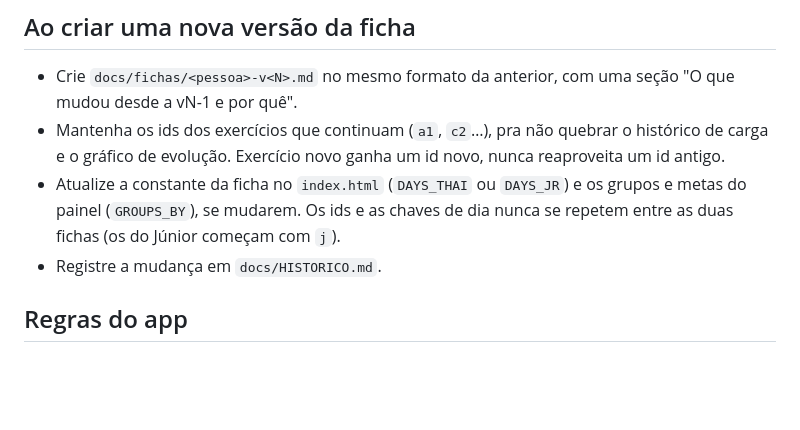
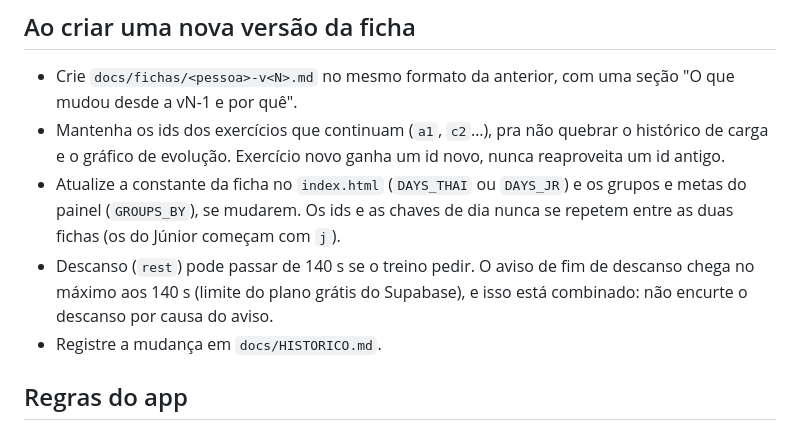
Before and after one commit to Engrenix/2fit, a Markdown page: CLAUDE.md, the part around the change. GitHub-like rendering; blank space fills up the shorter version.

Commit message:
Regra: descanso longo mantém o aviso aos 140 s
Co-Authored-By: Claude Opus 5.5 <noreply@anthropic.com>
Claude-Session: https://claude.ai/code/session_01La27TYtJ5k4beQ8SKTVot4

```diff
--- a/CLAUDE.md
+++ b/CLAUDE.md
@@ -14,6 +14,7 @@ App de treino do casal (Júnior e Thai). Tudo roda num arquivo só: `index.html`
 - Crie `docs/fichas/<pessoa>-v<N>.md` no mesmo formato da anterior, com uma seção "O que mudou desde a vN-1 e por quê".
 - Mantenha os ids dos exercícios que continuam (`a1`, `c2`…), pra não quebrar o histórico de carga e o gráfico de evolução. Exercício novo ganha um id novo, nunca reaproveita um id antigo.
 - Atualize a constante da ficha no `index.html` (`DAYS_THAI` ou `DAYS_JR`) e os grupos e metas do painel (`GROUPS_BY`), se mudarem. Os ids e as chaves de dia nunca se repetem entre as duas fichas (os do Júnior começam com `j`).
+- Descanso (`rest`) pode passar de 140 s se o treino pedir. O aviso de fim de descanso chega no máximo aos 140 s (limite do plano grátis do Supabase), e isso está combinado: não encurte o descanso por causa do aviso.
 - Registre a mudança em `docs/HISTORICO.md`.
 
 ## Regras do app
```
